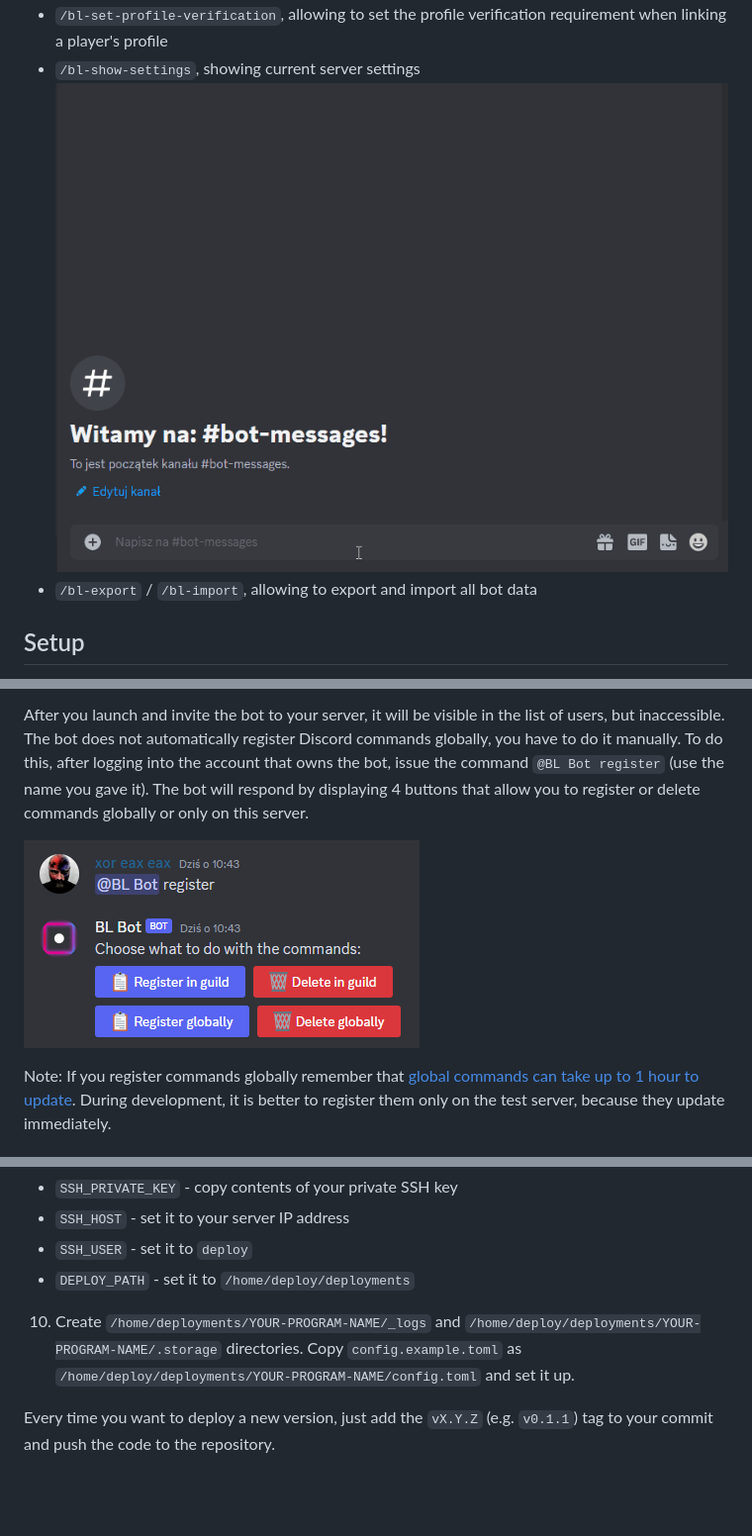
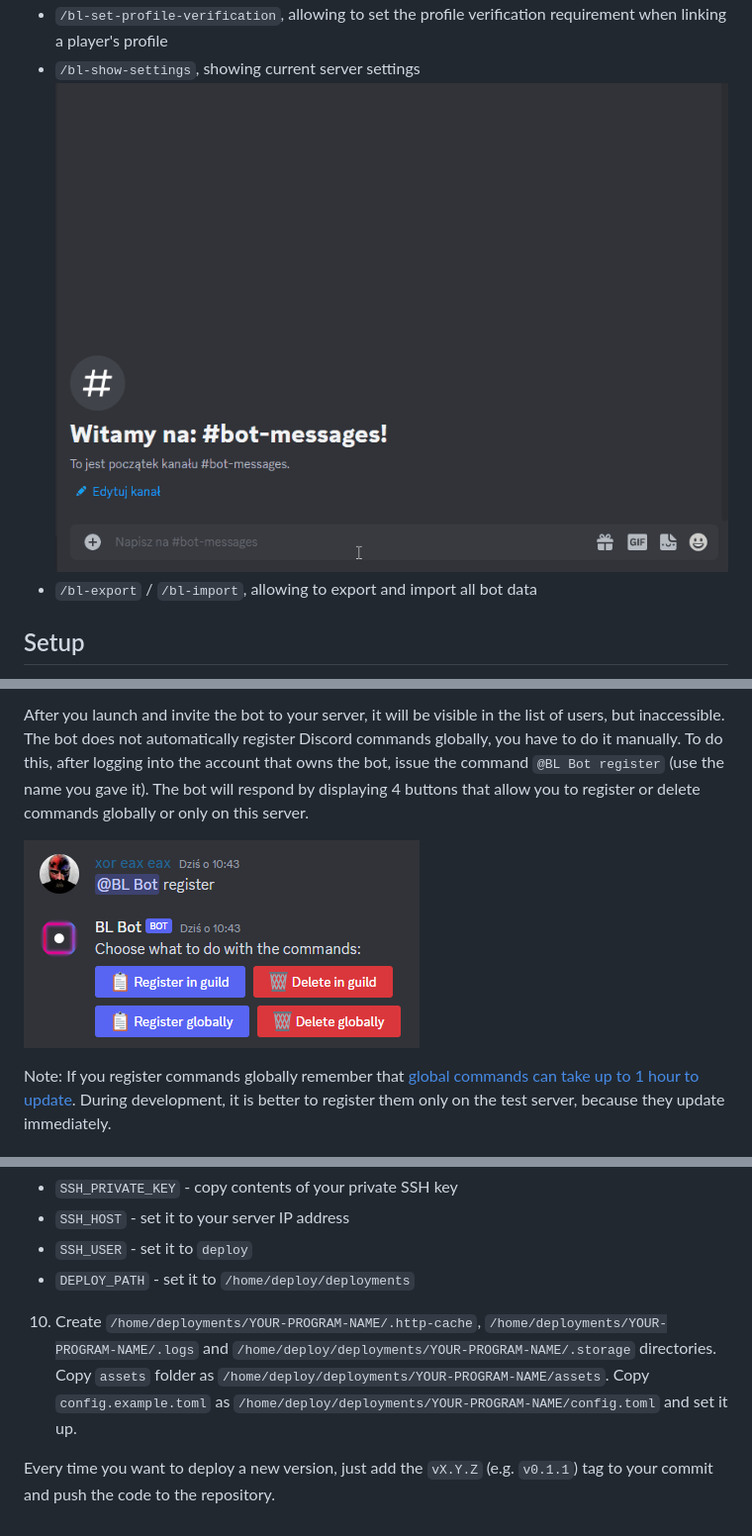
Before and after one commit to motzel/bl-bot, a Markdown page: README.md, 3 parts joined by grey strips. Shown: that part at 99% size. Drawn GitHub-style; blank space fills up the shorter version.

Commit message:
chore: add assets to the release workflow; update README.md

```diff
--- a/README.md
+++ b/README.md
@@ -14,5 +14,5 @@ A simple Discord bot providing the following commands:
 - ``/bl-set-profile-verification``, allowing to set the profile verification requirement when linking a player's profile
-- ``/bl-show-settings``, showing current server settings ![](assets/bl-show.gif)
+- ``/bl-show-settings``, showing current server settings ![](docs/bl-show.gif)
 - ``/bl-export`` / ``/bl-import``, allowing to export and import all bot data
 
 ## Setup
@@ -35,7 +35,7 @@ cargo test && cargo run
 
 After you launch and invite the bot to your server, it will be visible in the list of users, but inaccessible. The bot does not automatically register Discord commands globally, you have to do it manually. To do this, after logging into the account that owns the bot, issue the command ``@BL Bot register`` (use the name you gave it). The bot will respond by displaying 4 buttons that allow you to register or delete commands globally or only on this server.
 
-![](assets/register.png)
+![](docs/register.png)
 
 Note: If you register commands globally remember that [global commands can take up to 1 hour to update](https://discordnet.dev/guides/int_basics/application-commands/slash-commands/creating-slash-commands.html#:~:text=Note%3A%20Global%20commands%20will%20take,yet%20please%20follow%20this%20guide.). During development, it is better to register them only on the test server, because they update immediately.
 
@@ -119,6 +119,6 @@ and copy public key contents to ``/home/deploy/.ssh/authorized_keys`` on your se
 - ``SSH_USER`` - set it to ``deploy``
 - ``DEPLOY_PATH`` - set it to ``/home/deploy/deployments``
 
-10. Create ``/home/deployments/YOUR-PROGRAM-NAME/_logs`` and ``/home/deploy/deployments/YOUR-PROGRAM-NAME/.storage`` directories. Copy ``config.example.toml`` as ``/home/deploy/deployments/YOUR-PROGRAM-NAME/config.toml`` and set it up.
+10. Create ``/home/deployments/YOUR-PROGRAM-NAME/.http-cache``, ``/home/deployments/YOUR-PROGRAM-NAME/.logs`` and ``/home/deploy/deployments/YOUR-PROGRAM-NAME/.storage`` directories. Copy ``assets`` folder as ``/home/deploy/deployments/YOUR-PROGRAM-NAME/assets``. Copy ``config.example.toml`` as ``/home/deploy/deployments/YOUR-PROGRAM-NAME/config.toml`` and set it up.
 
 Every time you want to deploy a new version, just add the ``vX.Y.Z`` (e.g. ``v0.1.1``) tag to your commit and push the code to the repository.
```
Also changed, not shown: other parts of README.md (+5 -5 lines), docs/bl-log.gif (renamed from assets/bl-log.gif), docs/bl-profile.gif (renamed from assets/bl-profile.gif), docs/bl-show.gif (renamed from assets/bl-show.gif), docs/register.png (renamed from assets/register.png), 6 other files.
